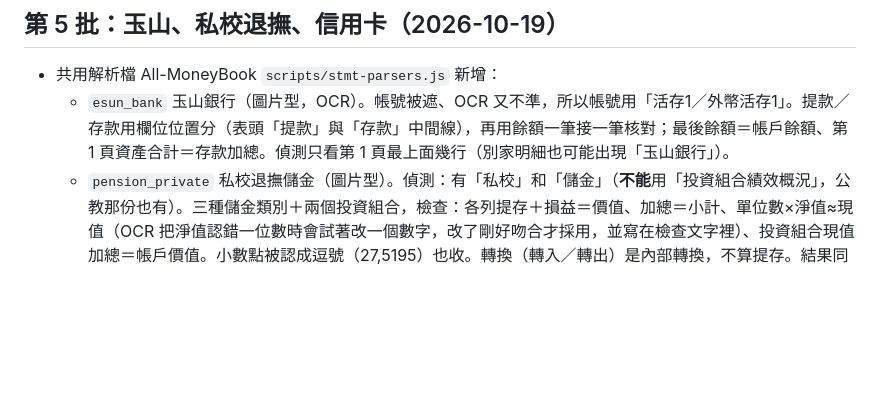
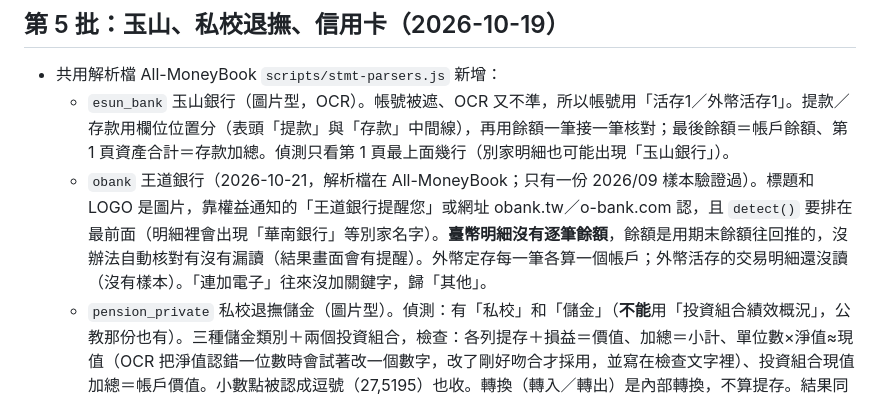
Before and after one commit to wangchiapin/huimoney, a Markdown page: HANDOFF.md, the part around the change. GitHub-like rendering; blank space fills up the shorter version.

Commit message:
說明：對帳單認得的銀行加上王道銀行（解析檔在 All-MoneyBook）
Co-Authored-By: Claude Sonnet 5.5 <noreply@anthropic.com>
Claude-Session: https://claude.ai/code/session_01FCWjRs9X5usM7rWhTUMga7

```diff
--- a/HANDOFF.md
+++ b/HANDOFF.md
@@ -91,6 +91,7 @@
 ## 第 5 批：玉山、私校退撫、信用卡（2026-10-19）
 - 共用解析檔 All-MoneyBook `scripts/stmt-parsers.js` 新增：
   - `esun_bank` 玉山銀行（圖片型，OCR）。帳號被遮、OCR 又不準，所以帳號用「活存1／外幣活存1」。提款／存款用欄位位置分（表頭「提款」與「存款」中間線），再用餘額一筆接一筆核對；最後餘額＝帳戶餘額、第 1 頁資產合計＝存款加總。偵測只看第 1 頁最上面幾行（別家明細也可能出現「玉山銀行」）。
+  - `obank` 王道銀行（2026-10-21，解析檔在 All-MoneyBook；只有一份 2026/09 樣本驗證過）。標題和 LOGO 是圖片，靠權益通知的「王道銀行提醒您」或網址 obank.tw／o-bank.com 認，且 `detect()` 要排在最前面（明細裡會出現「華南銀行」等別家名字）。**臺幣明細沒有逐筆餘額**，餘額是用期末餘額往回推的，沒辦法自動核對有沒有漏讀（結果畫面會有提醒）。外幣定存每一筆各算一個帳戶；外幣活存的交易明細還沒讀（沒有樣本）。「連加電子」往來沒加關鍵字，歸「其他」。
   - `pension_private` 私校退撫儲金（圖片型）。偵測：有「私校」和「儲金」（**不能**用「投資組合績效概況」，公教那份也有）。三種儲金類別＋兩個投資組合，檢查：各列提存＋損益＝價值、加總＝小計、單位數×淨值≈現值（OCR 把淨值認錯一位數時會試著改一個數字，改了剛好吻合才採用，並寫在檢查文字裡）、投資組合現值加總＝帳戶價值。小數點被認成逗號（27,5195）也收。轉換（轉入／轉出）是內部轉換，不算提存。結果同樣是 `res.pension`，多了 `portfolios`、`categories`。
   - 信用卡：`kind 'card'`，`res.card`（結帳日、繳款截止日、額度、應繳總額、最低應繳）＋`res.cardTx`（消費為正、退款為負；`last4`、`currency`、`foreignAmount`）。`cathay_card` 國泰世華（用真實帳單驗證，但那份沒有消費明細，消費列的解析是用模擬資料測的）；`fubon_card` 台北富邦（**沒有真實樣本**，用通用規則讀，一律會帶警告、要逐筆核對）。富邦的偵測改成要有「富邦」或 fubon，原本「本期應繳總額＋信用卡」會把國泰世華誤認成富邦。
 - huimoney：
```
Also changed, not shown: README.md (+1 -1 lines).
